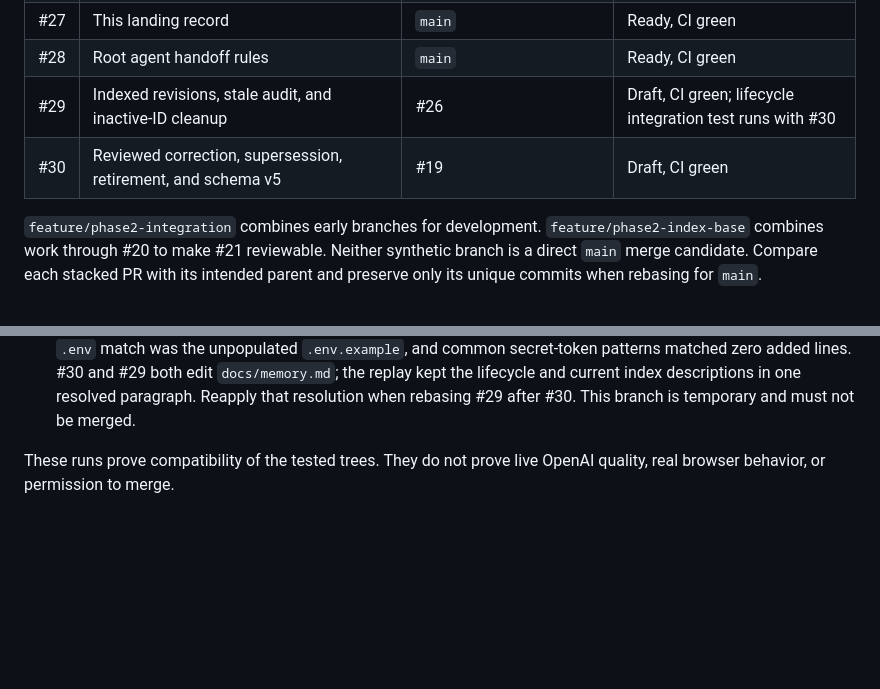
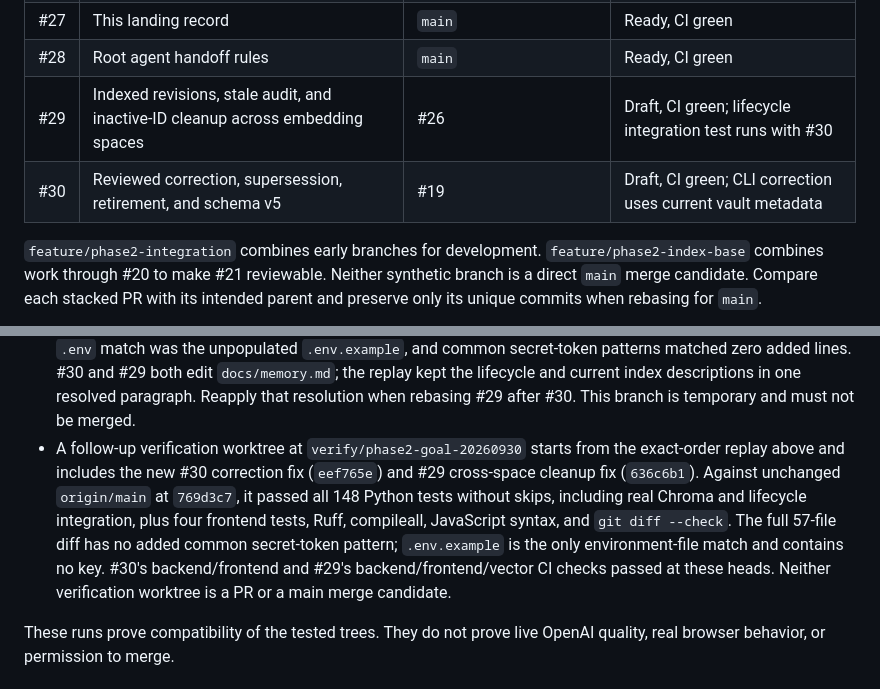
Before and after one commit to nakkun328/jarvis, a Markdown page: docs/phase2-landing-status-20260929.md, 2 parts joined by grey strips. Rendered like a GitHub page; blank space fills up the shorter version.

Commit message:
Record final Phase 2 lifecycle and index verification

```diff
--- a/docs/phase2-landing-status-20260929.md
+++ b/docs/phase2-landing-status-20260929.md
@@ -31,8 +31,8 @@ PR #1 is an older conflicting Phase 0 draft and is outside this landing plan.
 | #26 | Semantic query to canonical memory | #24 | Draft, CI green |
 | #27 | This landing record | `main` | Ready, CI green |
 | #28 | Root agent handoff rules | `main` | Ready, CI green |
-| #29 | Indexed revisions, stale audit, and inactive-ID cleanup | #26 | Draft, CI green; lifecycle integration test runs with #30 |
-| #30 | Reviewed correction, supersession, retirement, and schema v5 | #19 | Draft, CI green |
+| #29 | Indexed revisions, stale audit, and inactive-ID cleanup across embedding spaces | #26 | Draft, CI green; lifecycle integration test runs with #30 |
+| #30 | Reviewed correction, supersession, retirement, and schema v5 | #19 | Draft, CI green; CLI correction uses current vault metadata |
 
 `feature/phase2-integration` combines early branches for development.
 `feature/phase2-index-base` combines work through #20 to make #21 reviewable.
@@ -75,6 +75,16 @@ rebasing for `main`.
   kept the lifecycle and current index descriptions in one resolved paragraph.
   Reapply that resolution when rebasing #29 after #30. This branch is temporary
   and must not be merged.
+- A follow-up verification worktree at `verify/phase2-goal-20260930` starts from
+  the exact-order replay above and includes the new #30 correction fix
+  (`eef765e`) and #29 cross-space cleanup fix (`636c6b1`). Against unchanged
+  `origin/main` at `769d3c7`, it passed all 148 Python tests without skips,
+  including real Chroma and lifecycle integration, plus four frontend tests,
+  Ruff, compileall, JavaScript syntax, and `git diff --check`. The full
+  57-file diff has no added common secret-token pattern; `.env.example` is
+  the only environment-file match and contains no key. #30's backend/frontend
+  and #29's backend/frontend/vector CI checks passed at these heads. Neither
+  verification worktree is a PR or a main merge candidate.
 
 These runs prove compatibility of the tested trees. They do not prove live
 OpenAI quality, real browser behavior, or permission to merge.
```
